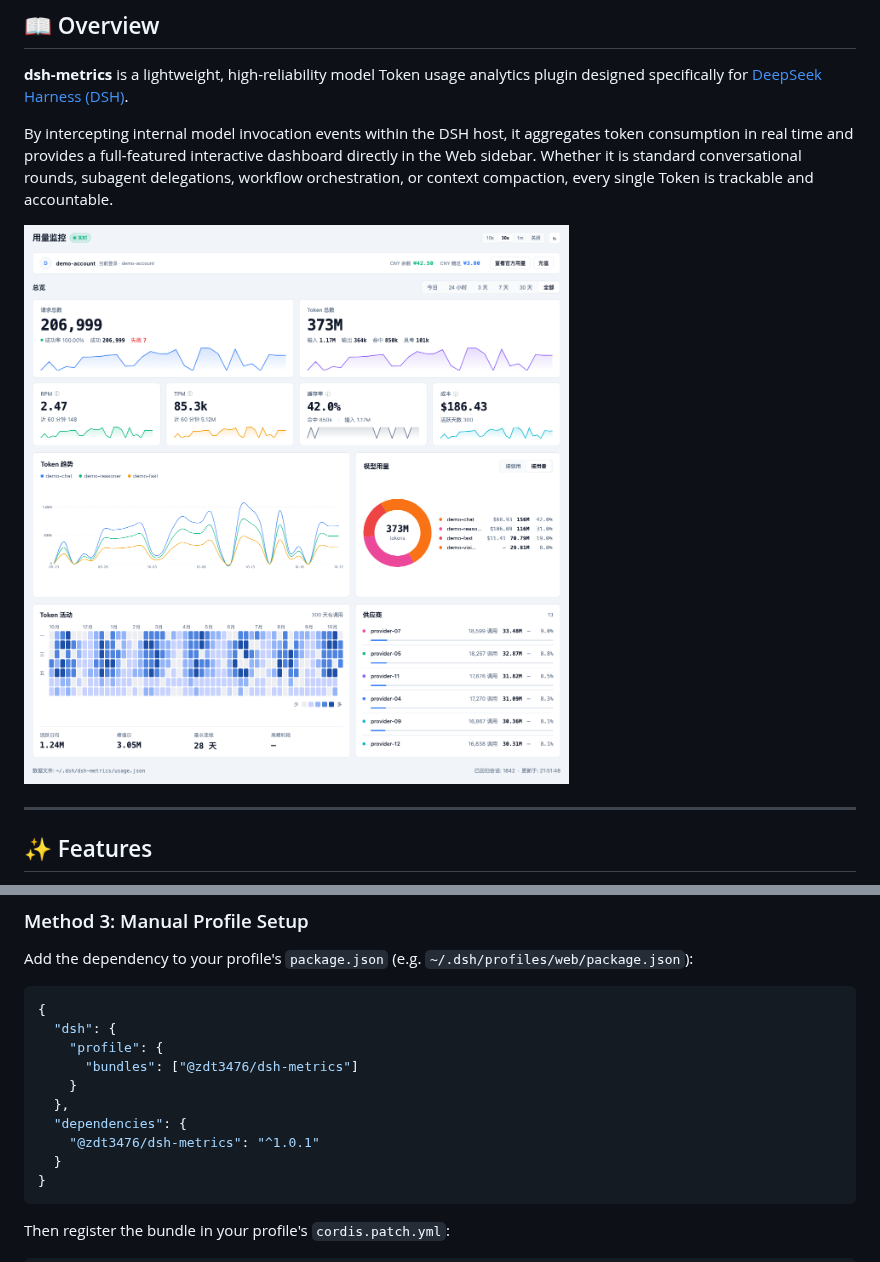
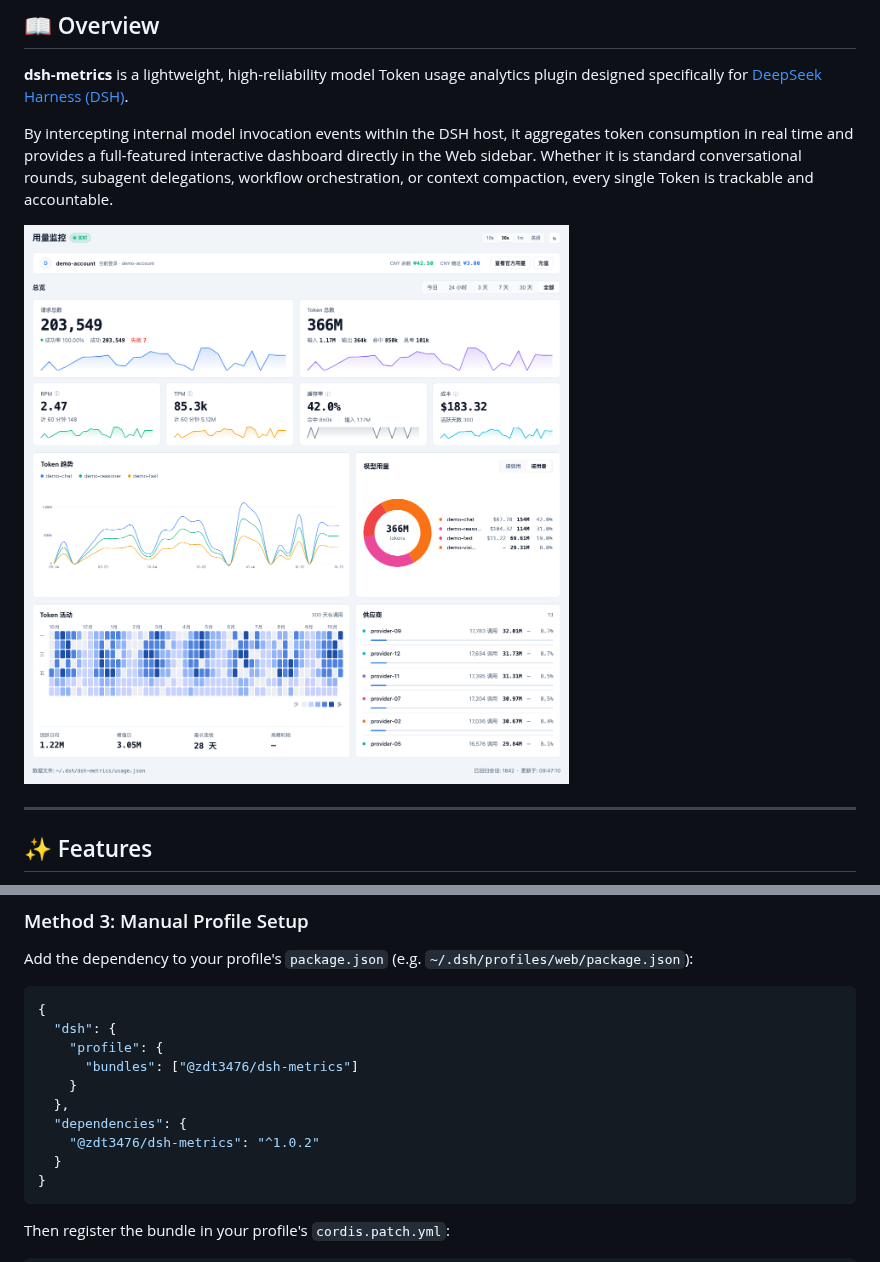
Before and after one commit to zdt3476/dsh-metrics, a Markdown page: README.en.md, 2 parts joined by grey strips. Drawn GitHub-style; pictures changed too: docs/images/panel.png.

Commit message:
chore(release): 1.0.2
图表交互与布局打磨：GitHub 式热力图、四类图表悬停提示、两列等高布局；
可复现构建与 CI lib 一致性闸门。README 面板截图更新为两列布局（合成数据渲染）。

````diff
--- a/README.en.md
+++ b/README.en.md
@@ -82,7 +82,7 @@ Add the dependency to your profile's `package.json` (e.g. `~/.dsh/profiles/web/p
     }
   },
   "dependencies": {
-    "@zdt3476/dsh-metrics": "^1.0.1"
+    "@zdt3476/dsh-metrics": "^1.0.2"
   }
 }
 ```
````
Also changed, not shown: CHANGELOG.md (+9 -1 lines), README.md (+1 -1 lines), 6 other files.
